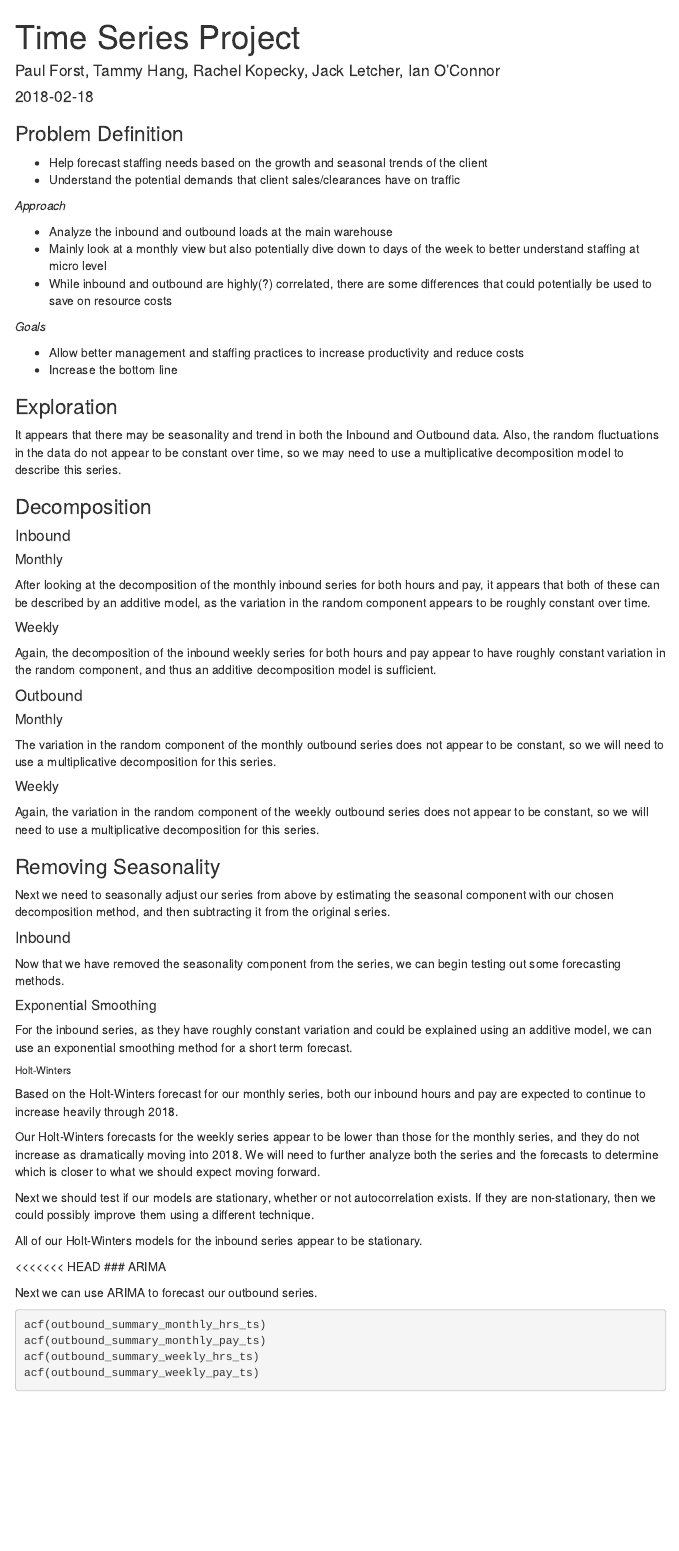
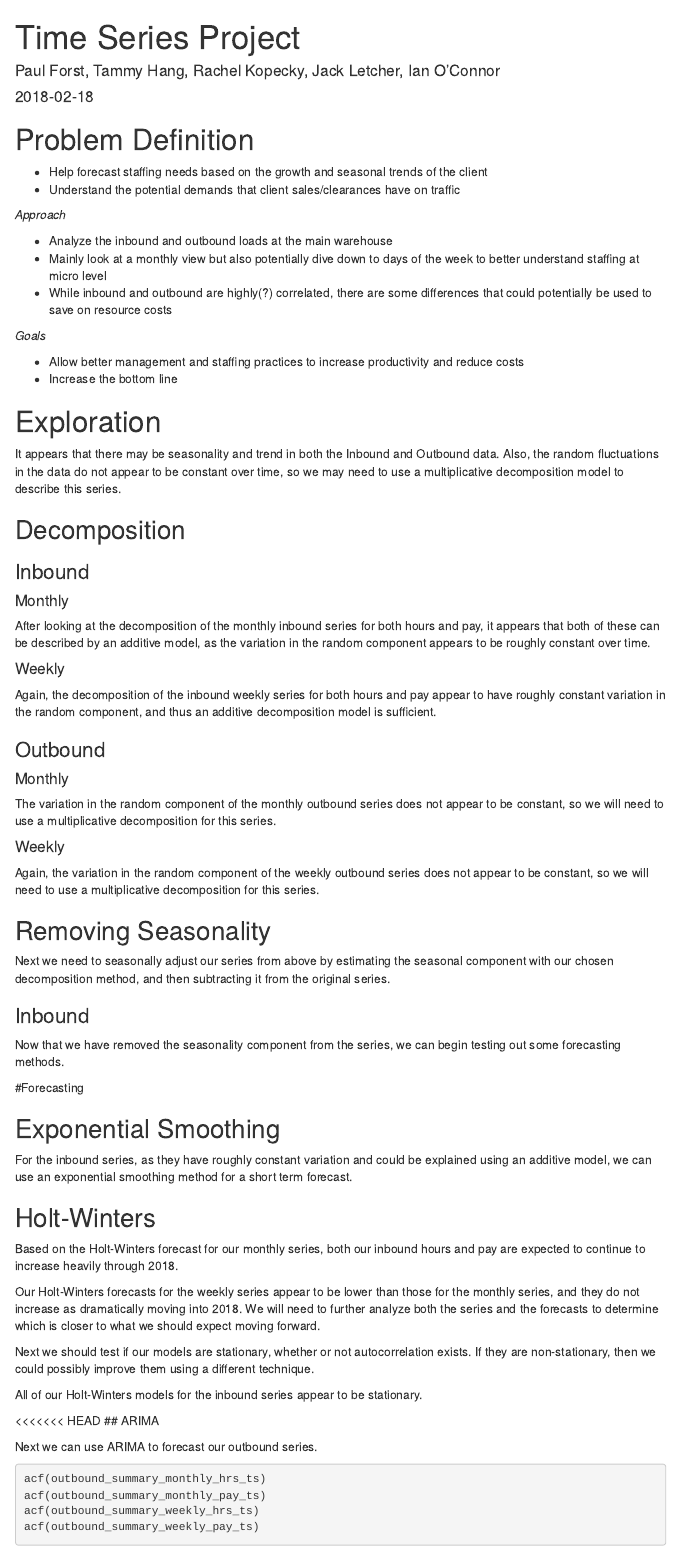
Before and after one commit to rachelkopecky/time-series-forecasting-project-BUMSA, an R Markdown document (time-series-project-notebook.Rmd): the page in a window 1100 px wide, from its top. Rendered offline with R 4.5, knitr and Pandoc, with nearby package versions; the code chunks are not run, so their results and figures are left out; menus at the side of the page are left out.

Commit message:
Corrected header levels

````diff
--- a/time-series-project-notebook.Rmd
+++ b/time-series-project-notebook.Rmd
@@ -3,14 +3,14 @@ title: "Time Series Project"
 date: 2018-02-18
 author: "Paul Forst, Tammy Hang, Rachel Kopecky, Jack Letcher, Ian O'Connor"
 output:
+  html_document:
+    toc: yes
+    toc_depth: 4
+    toc_float: yes
   html_notebook:
     fig_caption: yes
     highlight: textmate
     theme: cosmo
-    toc: yes
-    toc_depth: 4
-    toc_float: yes
-  html_document:
     toc: yes
     toc_depth: 4
     toc_float: yes
@@ -30,7 +30,7 @@ sapply(packages, library, character.only = TRUE)
 ```
 
 
-### Problem Definition
+# Problem Definition
 
 * Help forecast staffing needs based on the growth and seasonal trends of the client
 * Understand the potential demands that client sales/clearances have on traffic
@@ -49,7 +49,7 @@ sapply(packages, library, character.only = TRUE)
 * Increase the bottom line
 
 
-### Exploration
+# Exploration
 
 ```{r echo = FALSE, message = FALSE, warning = FALSE}
 inbound <- read.csv("Inbound Data.csv")
@@ -223,11 +223,11 @@ grid.arrange(p4, p5, p6, nrow = 3)
 
 It appears that there may be seasonality and trend in both the Inbound and Outbound data. Also, the random fluctuations in the data do not appear to be constant over time, so we may need to use a multiplicative decomposition model to describe this series.
 
-### Decomposition
+## Decomposition
 
-#### Inbound
+### Inbound
 
-##### Monthly
+#### Monthly
 
 ```{r echo = FALSE, message = FALSE, warning = FALSE}
 
@@ -267,7 +267,7 @@ inbound_monthly_decomp_pay <- decompose(inbound_summary_monthly_pay_ts)
 
 After looking at the decomposition of the monthly inbound series for both hours and pay, it appears that both of these can be described by an additive model, as the variation in the random component appears to be roughly constant over time.
 
-##### Weekly
+#### Weekly
 
 ```{r echo = FALSE, message = FALSE, warning = FALSE}
 
@@ -302,9 +302,9 @@ inbound_weekly_decomp_pay <- decompose(inbound_summary_weekly_pay_ts)
 
 Again, the decomposition of the inbound weekly series for both hours and pay appear to have roughly constant variation in the random component, and thus an additive decomposition model is sufficient.
 
-#### Outbound
+### Outbound
 
-##### Monthly
+#### Monthly
 
 ```{r echo = FALSE, message = FALSE, warning = FALSE}
 
@@ -343,7 +343,7 @@ outbound_monthly_decomp_pay <- decompose(outbound_summary_monthly_pay_ts, type =
 
 The variation in the random component of the monthly outbound series does not appear to be constant, so we will need to use a multiplicative decomposition for this series.
 
-##### Weekly
+#### Weekly
 
 ```{r echo = FALSE, message = FALSE, warning = FALSE}
 
@@ -380,11 +380,11 @@ outbound_weekly_decomp_pay <- decompose(outbound_summary_weekly_pay_ts, type = "
 
 Again, the variation in the random component of the weekly outbound series does not appear to be constant, so we will need to use a multiplicative decomposition for this series.
 
-### Removing Seasonality
+## Removing Seasonality
 
 Next we need to seasonally adjust our series from above by estimating the seasonal component with our chosen decomposition method, and then subtracting it from the original series.
 
-#### Inbound
+### Inbound
 
 ```{r echo = FALSE, message = FALSE, warning = FALSE}
 
@@ -440,11 +440,13 @@ grid.arrange(s1, s2, s4, s4, nrow = 2, ncol = 2)
 
 Now that we have removed the seasonality component from the series, we can begin testing out some forecasting methods.
 
-##### Exponential Smoothing
+#Forecasting
+
+## Exponential Smoothing
 
 For the inbound series, as they have roughly constant variation and could be explained using an additive model, we can use an exponential smoothing method for a short term forecast.
 
-###### Holt-Winters
+## Holt-Winters
 
 ```{r echo = FALSE, message = FALSE, warning = FALSE}
 
@@ -534,7 +536,7 @@ Box.test(inbound_weekly_pay_HoltWinters_Forecast$residuals[53:156])
 All of our Holt-Winters models for the inbound series appear to be stationary.
 
 <<<<<<< HEAD
-### ARIMA
+## ARIMA
 
 Next we can use ARIMA to forecast our outbound series.
 
````
Also changed, not shown: time-series-project-notebook.Rmd (12 more changed lines).
